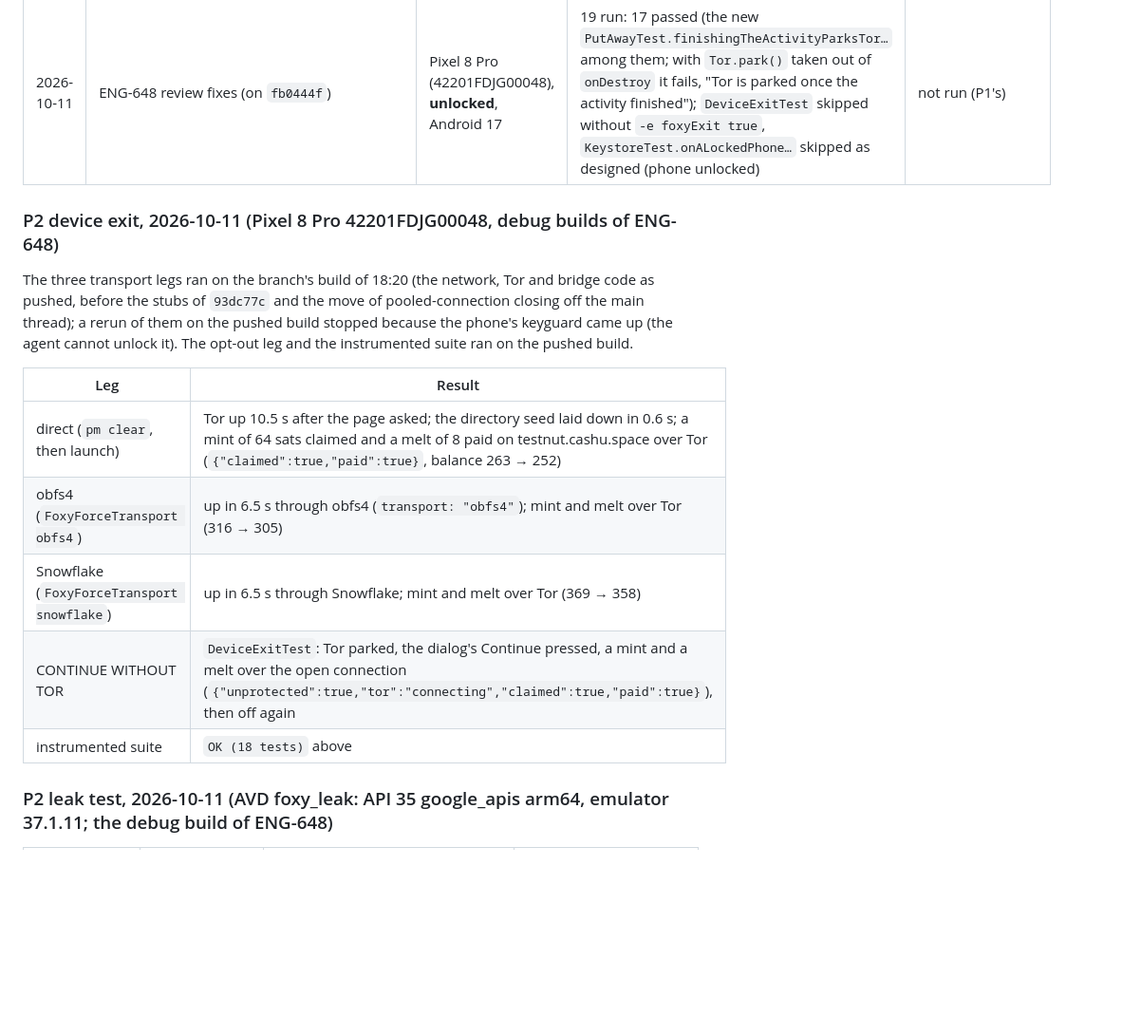
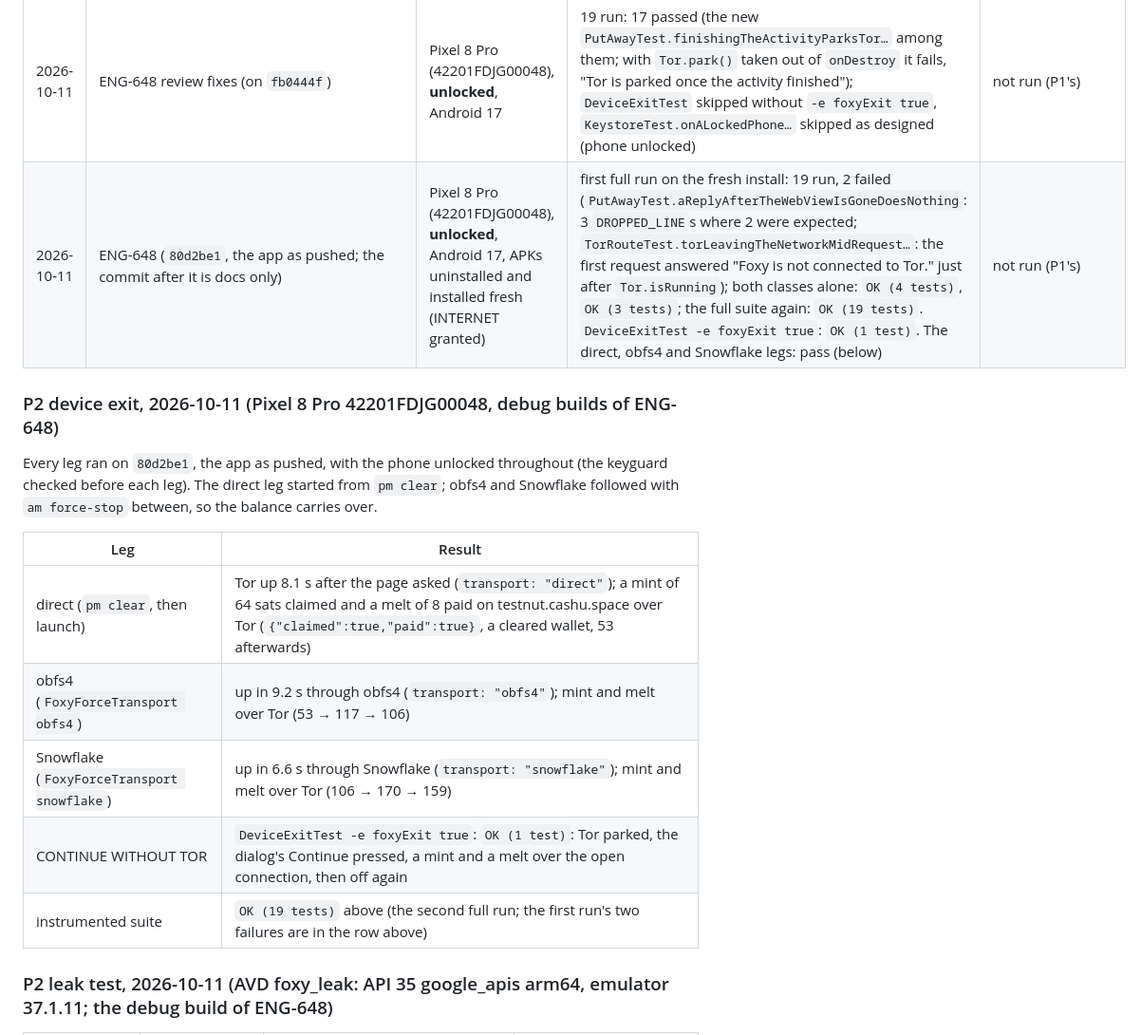
Before and after one commit to islandbitcoin/getfoxy-android, a Markdown page: docs/DEVICE-TESTS.md, the part around the change. Shown at 95% size. GitHub-like rendering; blank space fills up the shorter version.

Commit message:
docs(device-tests): the transport legs and the suite on 80d2be1
The direct, obfs4 and Snowflake legs reran on the app as pushed with the
phone unlocked, replacing the 18:20-build caveat; a Runs row records the
instrumented suite, including the first fresh-install run's two failures
that passed alone and on the full rerun.

Co-Authored-By: Claude Opus 5.5 (1M context) <noreply@anthropic.com>
Claude-Session: https://claude.ai/code/session_01AUG9JAz64CVPgq6me2Sv6D

```diff
--- a/docs/DEVICE-TESTS.md
+++ b/docs/DEVICE-TESTS.md
@@ -153,23 +153,22 @@ is not a pass; the device exit needs a run with nothing skipped but
 | 2026-10-11 | `1344bd476f0af6c31f8ff0034ffd9ee545639044` | Pixel 8 Pro (42201FDJG00048), **unlocked** | `OK (13 tests)`: 12 passed, `KeystoreTest.onALockedPhone…` skipped as designed (phone unlocked) | pass: `pm clear` → launch → `[foxy] seed: made on the phone and saved` (`no_backup/foxy-seed.v1.bin`, 101 B) → `am force-stop` → launch: no second seed made, file sha256 `61468bcc…18eb` unchanged, and the live page asked over WebView debugging answered `seedStatus` `{"exists":true}` |
 | 2026-10-11 | ENG-648 (`cb0c6b2`, the app as pushed) | Pixel 8 Pro (42201FDJG00048), **unlocked**, Android 17, a build where the network is a permission (2026100601) | `OK (18 tests)`: 16 passed; `DeviceExitTest` skipped without `-e foxyExit true`, `KeystoreTest.onALockedPhone…` skipped as designed (phone unlocked). `DeviceExitTest -e foxyExit true`: `OK (1 test)` | not run (P1's) |
 | 2026-10-11 | ENG-648 review fixes (on `fb0444f`) | Pixel 8 Pro (42201FDJG00048), **unlocked**, Android 17 | 19 run: 17 passed (the new `PutAwayTest.finishingTheActivityParksTor…` among them; with `Tor.park()` taken out of `onDestroy` it fails, "Tor is parked once the activity finished"); `DeviceExitTest` skipped without `-e foxyExit true`, `KeystoreTest.onALockedPhone…` skipped as designed (phone unlocked) | not run (P1's) |
+| 2026-10-11 | ENG-648 (`80d2be1`, the app as pushed; the commit after it is docs only) | Pixel 8 Pro (42201FDJG00048), **unlocked**, Android 17, APKs uninstalled and installed fresh (INTERNET granted) | first full run on the fresh install: 19 run, 2 failed (`PutAwayTest.aReplyAfterTheWebViewIsGoneDoesNothing`: 3 `DROPPED_LINE`s where 2 were expected; `TorRouteTest.torLeavingTheNetworkMidRequest…`: the first request answered "Foxy is not connected to Tor." just after `Tor.isRunning`); both classes alone: `OK (4 tests)`, `OK (3 tests)`; the full suite again: `OK (19 tests)`. `DeviceExitTest -e foxyExit true`: `OK (1 test)`. The direct, obfs4 and Snowflake legs: pass (below) | not run (P1's) |
 
 ### P2 device exit, 2026-10-11 (Pixel 8 Pro 42201FDJG00048, debug builds of ENG-648)
 
-The three transport legs ran on the branch's build of 18:20 (the network,
-Tor and bridge code as pushed, before the stubs of `93dc77c` and the move of
-pooled-connection closing off the main thread); a rerun of them on the
-pushed build stopped because the phone's keyguard came up (the agent cannot
-unlock it). The opt-out leg and the instrumented suite ran on the pushed
-build.
+Every leg ran on `80d2be1`, the app as pushed, with the phone unlocked
+throughout (the keyguard checked before each leg). The direct leg started
+from `pm clear`; obfs4 and Snowflake followed with `am force-stop` between,
+so the balance carries over.
 
 | Leg | Result |
 |---|---|
-| direct (`pm clear`, then launch) | Tor up 10.5 s after the page asked; the directory seed laid down in 0.6 s; a mint of 64 sats claimed and a melt of 8 paid on testnut.cashu.space over Tor (`{"claimed":true,"paid":true}`, balance 263 → 252) |
-| obfs4 (`FoxyForceTransport obfs4`) | up in 6.5 s through obfs4 (`transport: "obfs4"`); mint and melt over Tor (316 → 305) |
-| Snowflake (`FoxyForceTransport snowflake`) | up in 6.5 s through Snowflake; mint and melt over Tor (369 → 358) |
-| CONTINUE WITHOUT TOR | `DeviceExitTest`: Tor parked, the dialog's Continue pressed, a mint and a melt over the open connection (`{"unprotected":true,"tor":"connecting","claimed":true,"paid":true}`), then off again |
-| instrumented suite | `OK (18 tests)` above |
+| direct (`pm clear`, then launch) | Tor up 8.1 s after the page asked (`transport: "direct"`); a mint of 64 sats claimed and a melt of 8 paid on testnut.cashu.space over Tor (`{"claimed":true,"paid":true}`, a cleared wallet, 53 afterwards) |
+| obfs4 (`FoxyForceTransport obfs4`) | up in 9.2 s through obfs4 (`transport: "obfs4"`); mint and melt over Tor (53 → 117 → 106) |
+| Snowflake (`FoxyForceTransport snowflake`) | up in 6.6 s through Snowflake (`transport: "snowflake"`); mint and melt over Tor (106 → 170 → 159) |
+| CONTINUE WITHOUT TOR | `DeviceExitTest -e foxyExit true`: `OK (1 test)`: Tor parked, the dialog's Continue pressed, a mint and a melt over the open connection, then off again |
+| instrumented suite | `OK (19 tests)` above (the second full run; the first run's two failures are in the row above) |
 
 ### P2 leak test, 2026-10-11 (AVD foxy_leak: API 35 google_apis arm64, emulator 37.1.11; the debug build of ENG-648)
 
```
